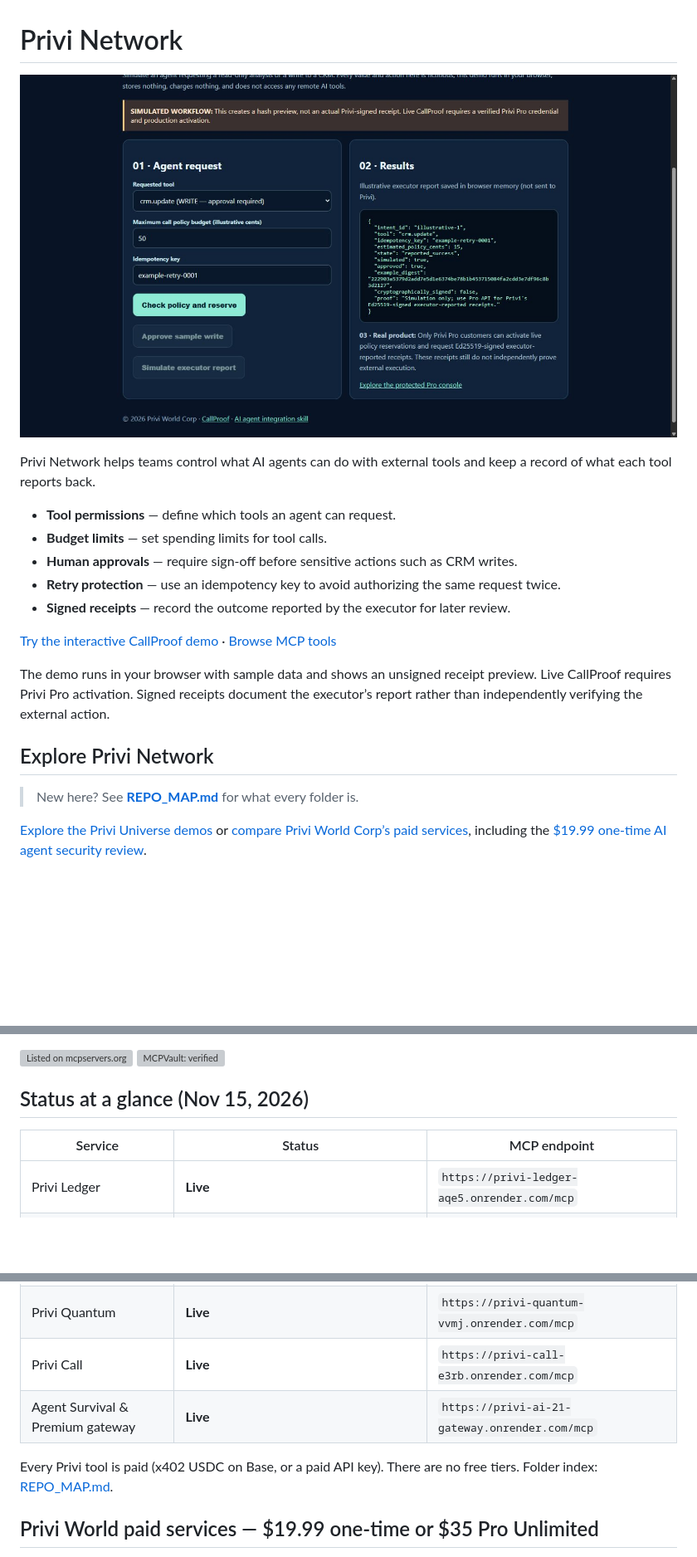
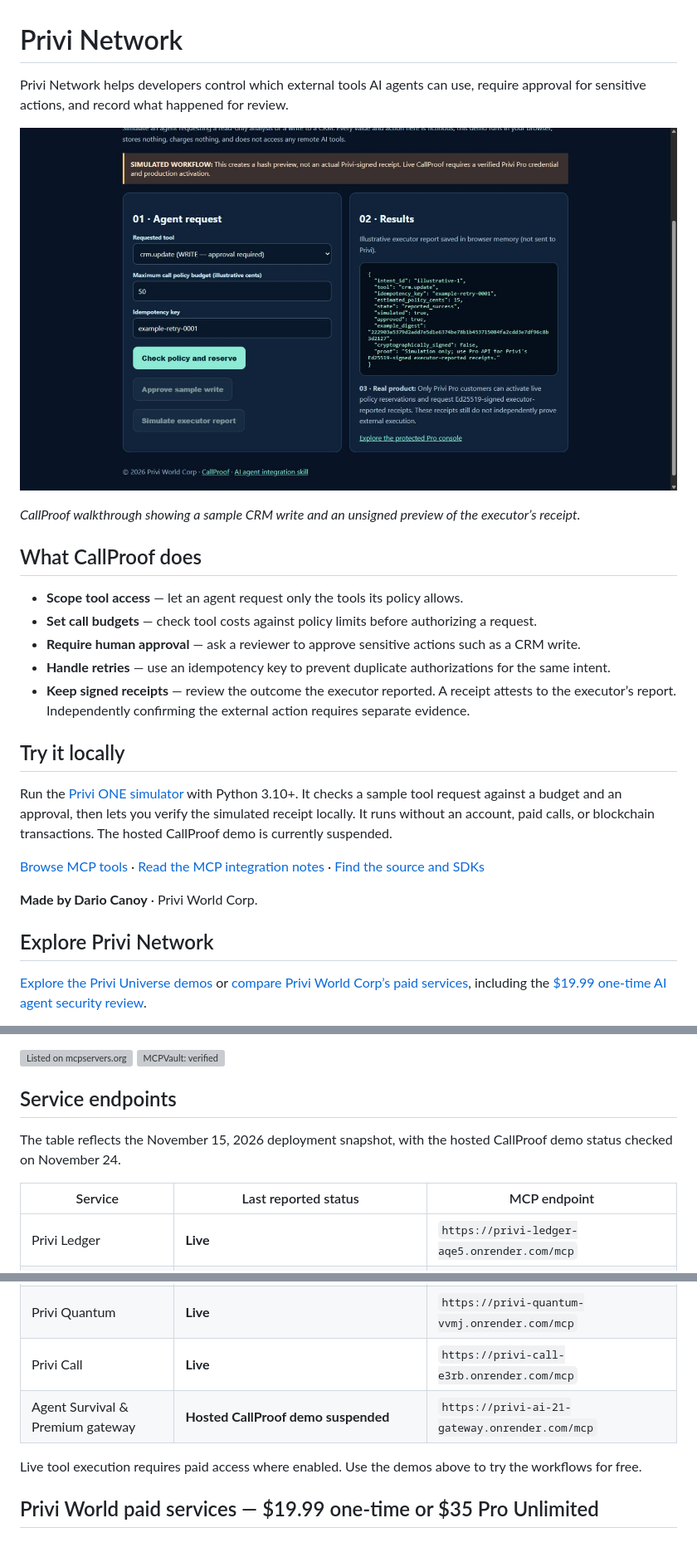
Before and after one commit to canoydario847-cloud/Privi-Network, a Markdown page: README.md, 3 parts joined by grey strips. Shown at 83% size. Drawn GitHub-style; blank space fills up the shorter version; grey boxes are pictures that could not be loaded.

Commit message:
Improve the Privi Network landing README (#341)

```diff
--- a/README.md
+++ b/README.md
@@ -1,23 +1,28 @@
 # Privi Network
 
-[![CallProof demo showing a sample CRM write and its simulated executor report](docs/images/callproof-demo.png)](https://privi-ai-21-gateway.onrender.com/callproof/demo)
+Privi Network helps developers control which external tools AI agents can use, require approval for sensitive actions, and record what happened for review.
 
-Privi Network helps teams control what AI agents can do with external tools and keep a record of what each tool reports back.
+[![CallProof demo showing a simulated CRM write and its receipt preview](docs/images/callproof-demo.jpg)](docs/images/callproof-demo.jpg)
 
-- **Tool permissions** — define which tools an agent can request.
-- **Budget limits** — set spending limits for tool calls.
-- **Human approvals** — require sign-off before sensitive actions such as CRM writes.
-- **Retry protection** — use an idempotency key to avoid authorizing the same request twice.
-- **Signed receipts** — record the outcome reported by the executor for later review.
+*CallProof walkthrough showing a sample CRM write and an unsigned preview of the executor’s receipt.*
 
-[Try the interactive CallProof demo](https://privi-ai-21-gateway.onrender.com/callproof/demo) · [Browse MCP tools](https://privi-ai-21-gateway.onrender.com/agent-hub)
+## What CallProof does
 
-The demo runs in your browser with sample data and shows an unsigned receipt preview. Live CallProof requires Privi Pro activation. Signed receipts document the executor’s report rather than independently verifying the external action.
+- **Scope tool access** — let an agent request only the tools its policy allows.
+- **Set call budgets** — check tool costs against policy limits before authorizing a request.
+- **Require human approval** — ask a reviewer to approve sensitive actions such as a CRM write.
+- **Handle retries** — use an idempotency key to prevent duplicate authorizations for the same intent.
+- **Keep signed receipts** — review the outcome the executor reported. A receipt attests to the executor’s report. Independently confirming the external action requires separate evidence.
+
+## Try it locally
+
+Run the [Privi ONE simulator](privi-one/README.md#run-it-python-310-standard-library) with Python 3.10+. It checks a sample tool request against a budget and an approval, then lets you verify the simulated receipt locally. It runs without an account, paid calls, or blockchain transactions. The hosted CallProof demo is currently suspended.
+
+[Browse MCP tools](privi-agent-survival/submissions/docker-mcp-registry/servers/privi-agent-survival/tools.json) · [Read the MCP integration notes](privi-agent-survival/README.md) · [Find the source and SDKs](REPO_MAP.md)
+
+**Made by Dario Canoy** · Privi World Corp.
 
 ## Explore Privi Network
-
-
-> New here? See **[REPO_MAP.md](REPO_MAP.md)** for what every folder is.
 
 [Explore the Privi Universe demos](https://privi-universe-demo.onrender.com/) or [compare Privi World Corp’s paid services](https://privi-services.onrender.com/), including the [$19.99 one-time AI agent security review](https://privi-services.onrender.com/ai-agent-security-review/).
 
@@ -28,18 +33,20 @@ The demo runs in your browser with sample data and shows an unsigned receipt pre
 [![Listed on mcpservers.org](https://mcpservers.org/badge.svg)](https://mcpservers.org/servers/canoydario847-cloud/privi-network)
 [![MCPVault: verified](https://mcpvault.io/badge/privi-network.svg)](https://mcpvault.io/servers/privi-network/health?utm_source=external_badge&utm_medium=referral&utm_campaign=mcp_health_report)
 
-## Status at a glance (Nov 15, 2026)
+## Service endpoints
 
-| Service | Status | MCP endpoint |
+The table reflects the November 15, 2026 deployment snapshot, with the hosted CallProof demo status checked on November 24.
+
+| Service | Last reported status | MCP endpoint |
 |---|---|---|
 | Privi Ledger | **Live** | `https://privi-ledger-aqe5.onrender.com/mcp` |
 | Privi Verify | **Live** | `https://privi-verify-s4jb.onrender.com/mcp` |
 | Privi Anchor | **Live** (on-chain submissions paused until the anchor wallet has gas) | `https://privi-anchor-zsbk.onrender.com/mcp` |
 | Privi Quantum | **Live** | `https://privi-quantum-vvmj.onrender.com/mcp` |
 | Privi Call | **Live** | `https://privi-call-e3rb.onrender.com/mcp` |
-| Agent Survival & Premium gateway | **Live** | `https://privi-ai-21-gateway.onrender.com/mcp` |
+| Agent Survival & Premium gateway | **Hosted CallProof demo suspended** | `https://privi-ai-21-gateway.onrender.com/mcp` |
 
-Every Privi tool is paid (x402 USDC on Base, or a paid API key). There are no free tiers. Folder index: [REPO_MAP.md](REPO_MAP.md).
+Live tool execution requires paid access where enabled. Use the demos above to try the workflows for free.
 
 ## Privi World paid services — $19.99 one-time or $35 Pro Unlimited
 
```
Also changed, not shown: other parts of README.md (+3 -4 lines), docs/images/callproof-demo.jpg (renamed from docs/images/callproof-demo.png).
